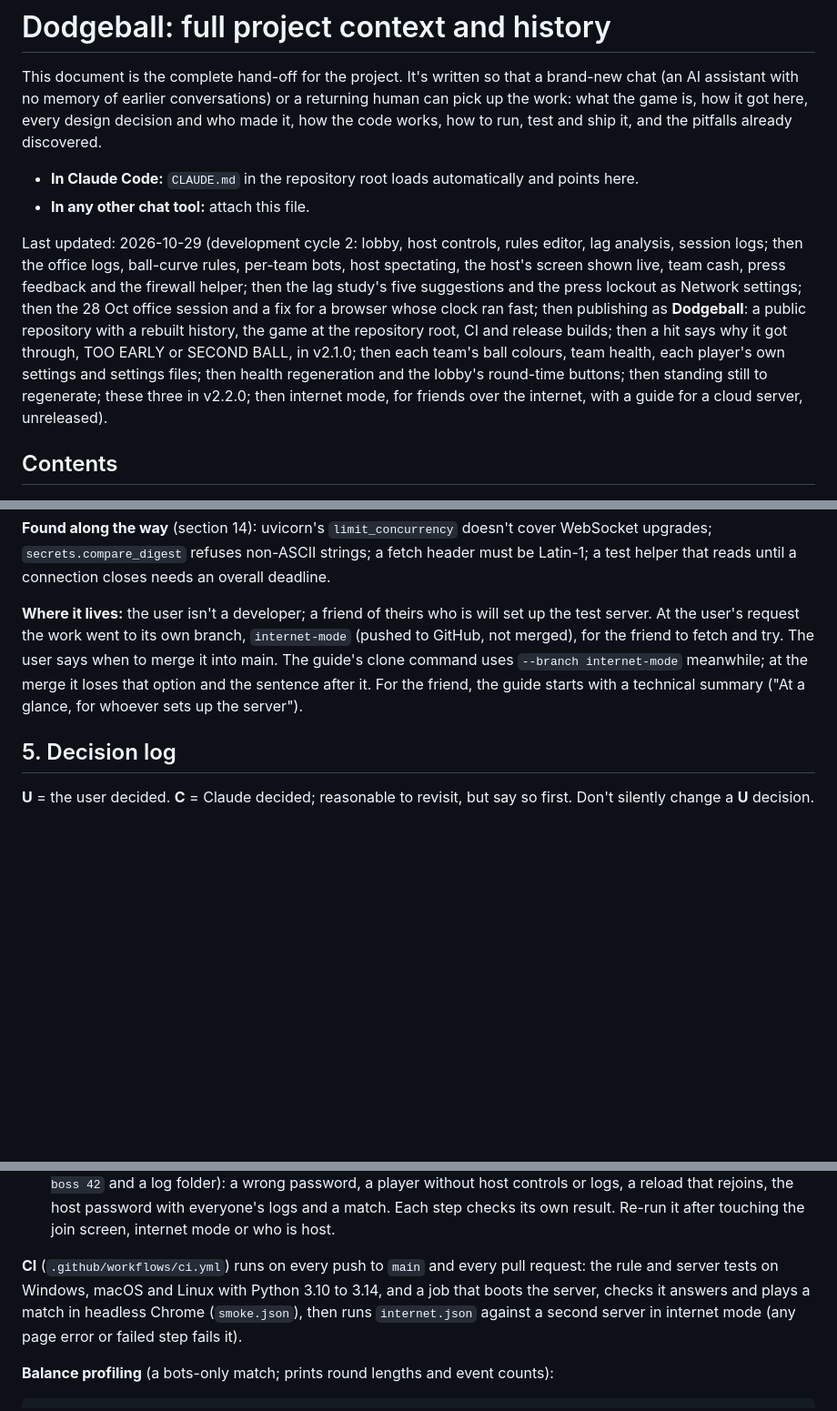
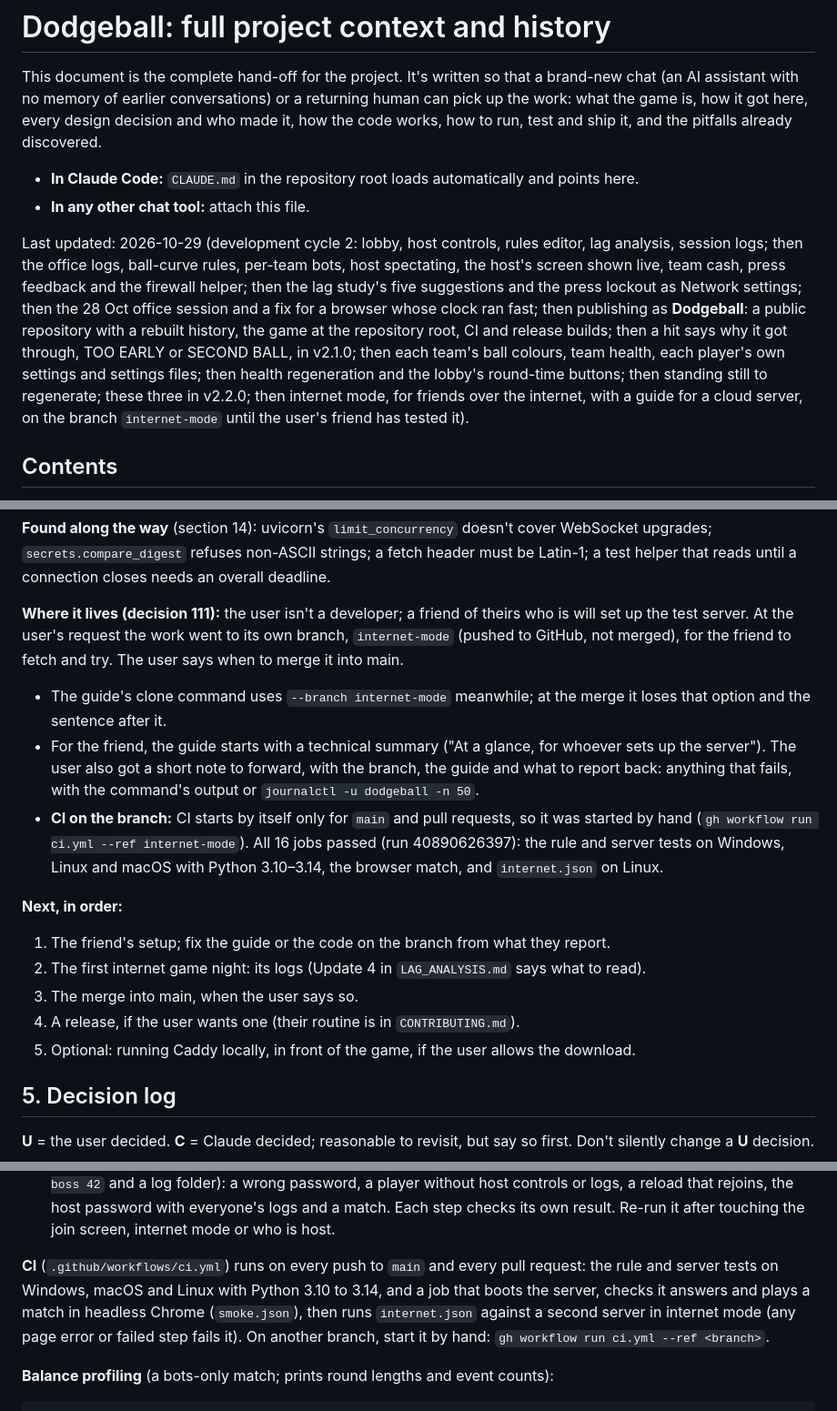
Before and after one commit to amirtavakolihaghighi/dodgeball, a Markdown page: docs/PROJECT.md, 3 parts joined by grey strips. Shown at 91% size. Drawn GitHub-style; blank space fills up the shorter version.

```diff
--- a/docs/PROJECT.md
+++ b/docs/PROJECT.md
@@ -5,7 +5,7 @@ This document is the complete hand-off for the project. It's written so that a b
 - **In Claude Code:** `CLAUDE.md` in the repository root loads automatically and points here.
 - **In any other chat tool:** attach this file.
 
-Last updated: 2026-10-29 (development cycle 2: lobby, host controls, rules editor, lag analysis, session logs; then the office logs, ball-curve rules, per-team bots, host spectating, the host's screen shown live, team cash, press feedback and the firewall helper; then the lag study's five suggestions and the press lockout as Network settings; then the 28 Oct office session and a fix for a browser whose clock ran fast; then publishing as **Dodgeball**: a public repository with a rebuilt history, the game at the repository root, CI and release builds; then a hit says why it got through, TOO EARLY or SECOND BALL, in v2.1.0; then each team's ball colours, team health, each player's own settings and settings files; then health regeneration and the lobby's round-time buttons; then standing still to regenerate; these three in v2.2.0; then internet mode, for friends over the internet, with a guide for a cloud server, unreleased).
+Last updated: 2026-10-29 (development cycle 2: lobby, host controls, rules editor, lag analysis, session logs; then the office logs, ball-curve rules, per-team bots, host spectating, the host's screen shown live, team cash, press feedback and the firewall helper; then the lag study's five suggestions and the press lockout as Network settings; then the 28 Oct office session and a fix for a browser whose clock ran fast; then publishing as **Dodgeball**: a public repository with a rebuilt history, the game at the repository root, CI and release builds; then a hit says why it got through, TOO EARLY or SECOND BALL, in v2.1.0; then each team's ball colours, team health, each player's own settings and settings files; then health regeneration and the lobby's round-time buttons; then standing still to regenerate; these three in v2.2.0; then internet mode, for friends over the internet, with a guide for a cloud server, on the branch `internet-mode` until the user's friend has tested it).
 
 ## Contents
 
@@ -698,7 +698,19 @@ They also asked for questions wherever it was ambiguous, "so that the definition
 
 **Found along the way** (section 14): uvicorn's `limit_concurrency` doesn't cover WebSocket upgrades; `secrets.compare_digest` refuses non-ASCII strings; a fetch header must be Latin-1; a test helper that reads until a connection closes needs an overall deadline.
 
-**Where it lives:** the user isn't a developer; a friend of theirs who is will set up the test server. At the user's request the work went to its own branch, `internet-mode` (pushed to GitHub, not merged), for the friend to fetch and try. The user says when to merge it into main. The guide's clone command uses `--branch internet-mode` meanwhile; at the merge it loses that option and the sentence after it. For the friend, the guide starts with a technical summary ("At a glance, for whoever sets up the server").
+**Where it lives (decision 111):** the user isn't a developer; a friend of theirs who is will set up the test server. At the user's request the work went to its own branch, `internet-mode` (pushed to GitHub, not merged), for the friend to fetch and try. The user says when to merge it into main.
+
+- The guide's clone command uses `--branch internet-mode` meanwhile; at the merge it loses that option and the sentence after it.
+- For the friend, the guide starts with a technical summary ("At a glance, for whoever sets up the server"). The user also got a short note to forward, with the branch, the guide and what to report back: anything that fails, with the command's output or `journalctl -u dodgeball -n 50`.
+- **CI on the branch:** CI starts by itself only for `main` and pull requests, so it was started by hand (`gh workflow run ci.yml --ref internet-mode`). All 16 jobs passed (run 40890626397): the rule and server tests on Windows, Linux and macOS with Python 3.10–3.14, the browser match, and `internet.json` on Linux.
+
+**Next, in order:**
+
+1. The friend's setup; fix the guide or the code on the branch from what they report.
+2. The first internet game night: its logs (Update 4 in `LAG_ANALYSIS.md` says what to read).
+3. The merge into main, when the user says so.
+4. A release, if the user wants one (their routine is in `CONTRIBUTING.md`).
+5. Optional: running Caddy locally, in front of the game, if the user allows the download.
 
 ## 5. Decision log
 
@@ -1520,7 +1533,7 @@ node tests\browser\cdp.js "http://127.0.0.1:8123/?nolock" tests\browser\lobby_co
 - **The own-settings test** (`own_settings.json` + `own_settings.js`): a bot's and a person's own settings through the ⚙ pages, the ball colours editor, export → reset → import, a profile moved between bots, wrong files, and the colour every ball in flight is drawn in. Re-run it after touching players' own settings, the ball colours or the settings files.
 - **The internet test** (`internet.json`, against a server in internet mode with the passwords `let me in` and `the boss 42` and a log folder): a wrong password, a player without host controls or logs, a reload that rejoins, the host password with everyone's logs and a match. Each step checks its own result. Re-run it after touching the join screen, internet mode or who is host.
 
-**CI** (`.github/workflows/ci.yml`) runs on every push to `main` and every pull request: the rule and server tests on Windows, macOS and Linux with Python 3.10 to 3.14, and a job that boots the server, checks it answers and plays a match in headless Chrome (`smoke.json`), then runs `internet.json` against a second server in internet mode (any page error or failed step fails it).
+**CI** (`.github/workflows/ci.yml`) runs on every push to `main` and every pull request: the rule and server tests on Windows, macOS and Linux with Python 3.10 to 3.14, and a job that boots the server, checks it answers and plays a match in headless Chrome (`smoke.json`), then runs `internet.json` against a second server in internet mode (any page error or failed step fails it). On another branch, start it by hand: `gh workflow run ci.yml --ref <branch>`.
 
 **Balance profiling** (a bots-only match; prints round lengths and event counts):
 
```
Also changed, not shown: other parts of docs/PROJECT.md (+1 -0 lines), CLAUDE.md (+3 -2 lines), docs/LAG_ANALYSIS.md (+18 -0 lines).
